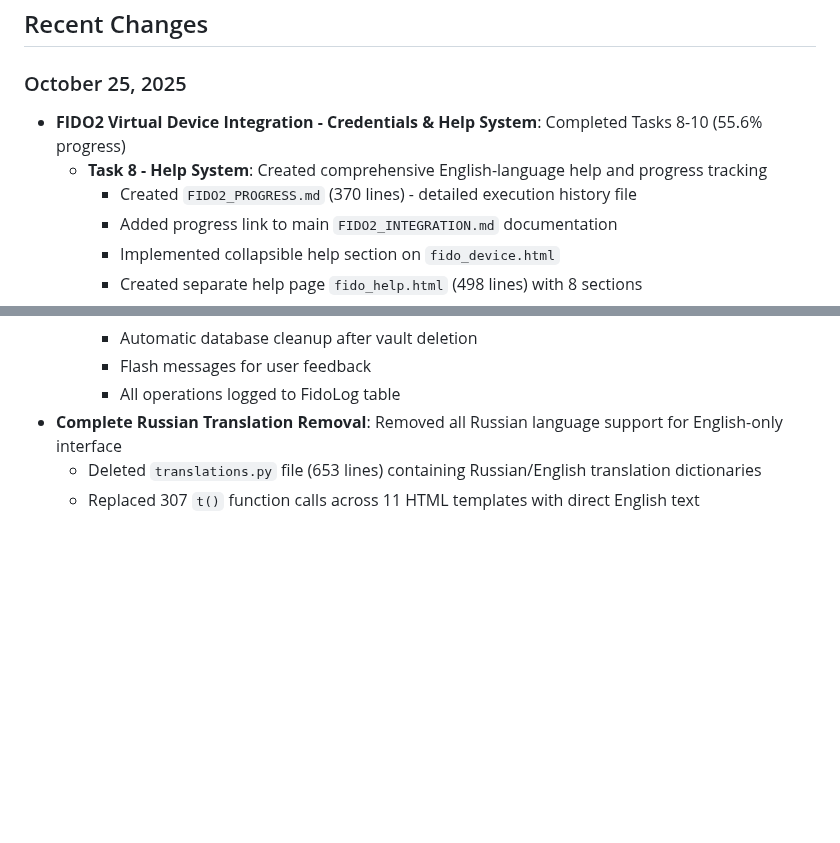
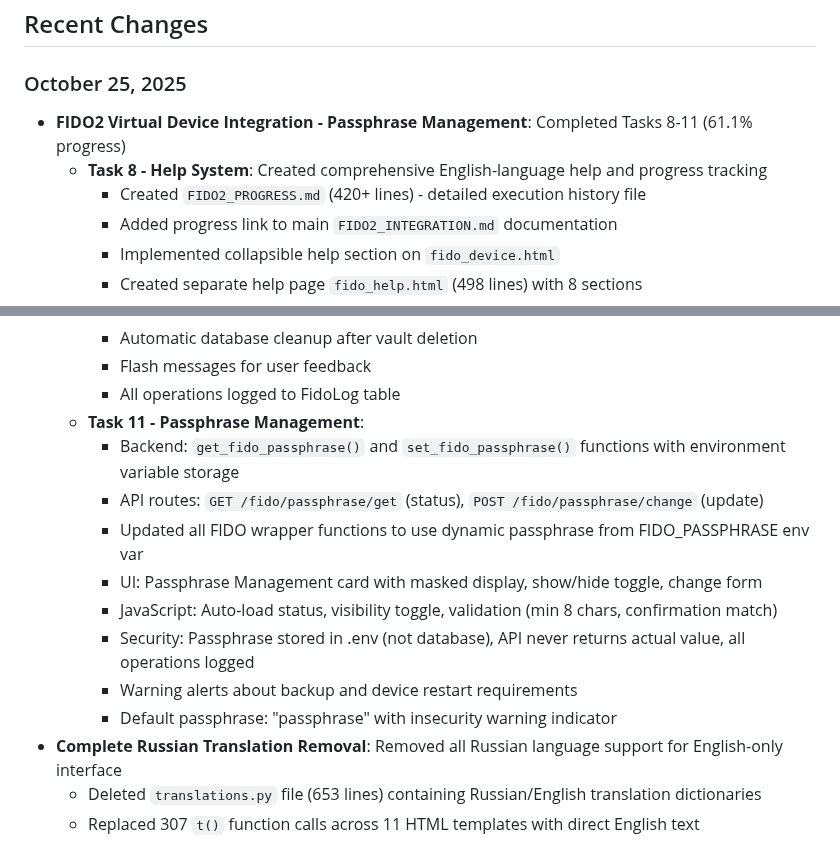
Before and after one commit to maksfaktor/usbip-web, a Markdown page: replit.md, 2 parts joined by grey strips. Drawn GitHub-style; blank space fills up the shorter version.

```diff
--- a/replit.md
+++ b/replit.md
@@ -28,9 +28,9 @@ A comprehensive USB/IP device management web interface designed for robust devic
 ## Recent Changes
 
 ### October 25, 2025
-- **FIDO2 Virtual Device Integration - Credentials & Help System**: Completed Tasks 8-10 (55.6% progress)
+- **FIDO2 Virtual Device Integration - Passphrase Management**: Completed Tasks 8-11 (61.1% progress)
   - **Task 8 - Help System**: Created comprehensive English-language help and progress tracking
-    - Created `FIDO2_PROGRESS.md` (370 lines) - detailed execution history file
+    - Created `FIDO2_PROGRESS.md` (420+ lines) - detailed execution history file
     - Added progress link to main `FIDO2_INTEGRATION.md` documentation
     - Implemented collapsible help section on `fido_device.html`
     - Created separate help page `fido_help.html` (498 lines) with 8 sections
@@ -48,6 +48,15 @@ A comprehensive USB/IP device management web interface designed for robust devic
     - Automatic database cleanup after vault deletion
     - Flash messages for user feedback
     - All operations logged to FidoLog table
+  - **Task 11 - Passphrase Management**:
+    - Backend: `get_fido_passphrase()` and `set_fido_passphrase()` functions with environment variable storage
+    - API routes: `GET /fido/passphrase/get` (status), `POST /fido/passphrase/change` (update)
+    - Updated all FIDO wrapper functions to use dynamic passphrase from FIDO_PASSPHRASE env var
+    - UI: Passphrase Management card with masked display, show/hide toggle, change form
+    - JavaScript: Auto-load status, visibility toggle, validation (min 8 chars, confirmation match)
+    - Security: Passphrase stored in .env (not database), API never returns actual value, all operations logged
+    - Warning alerts about backup and device restart requirements
+    - Default passphrase: "passphrase" with insecurity warning indicator
 - **Complete Russian Translation Removal**: Removed all Russian language support for English-only interface
   - Deleted `translations.py` file (653 lines) containing Russian/English translation dictionaries
   - Replaced 307 `t()` function calls across 11 HTML templates with direct English text
```
Also changed, not shown: FIDO2_PROGRESS.md (+48 -0 lines).
